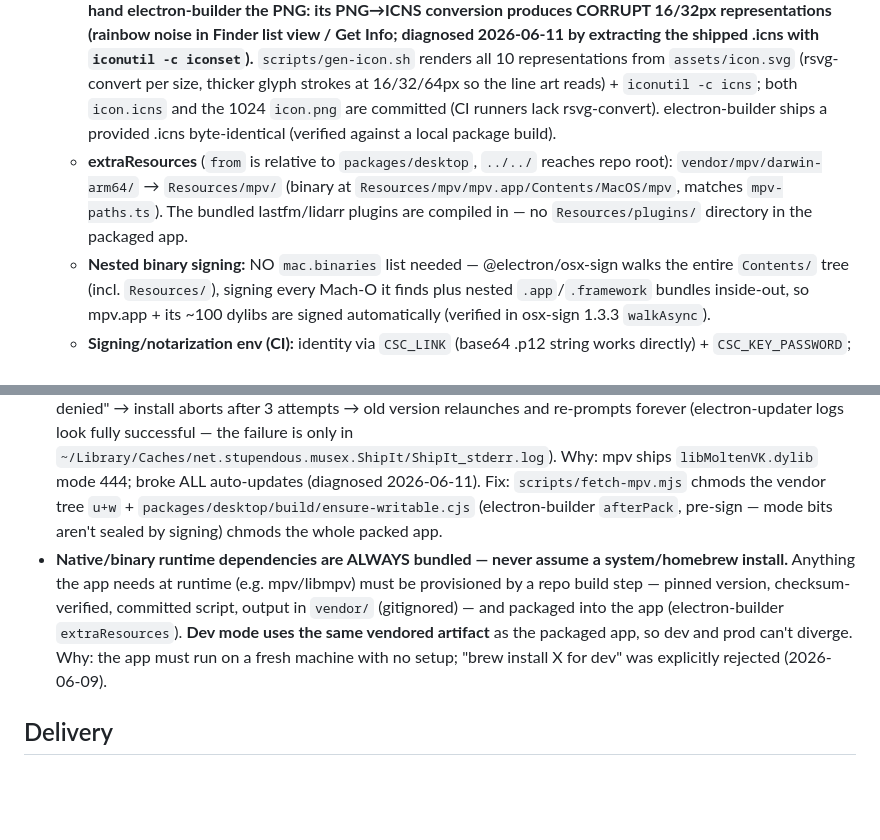
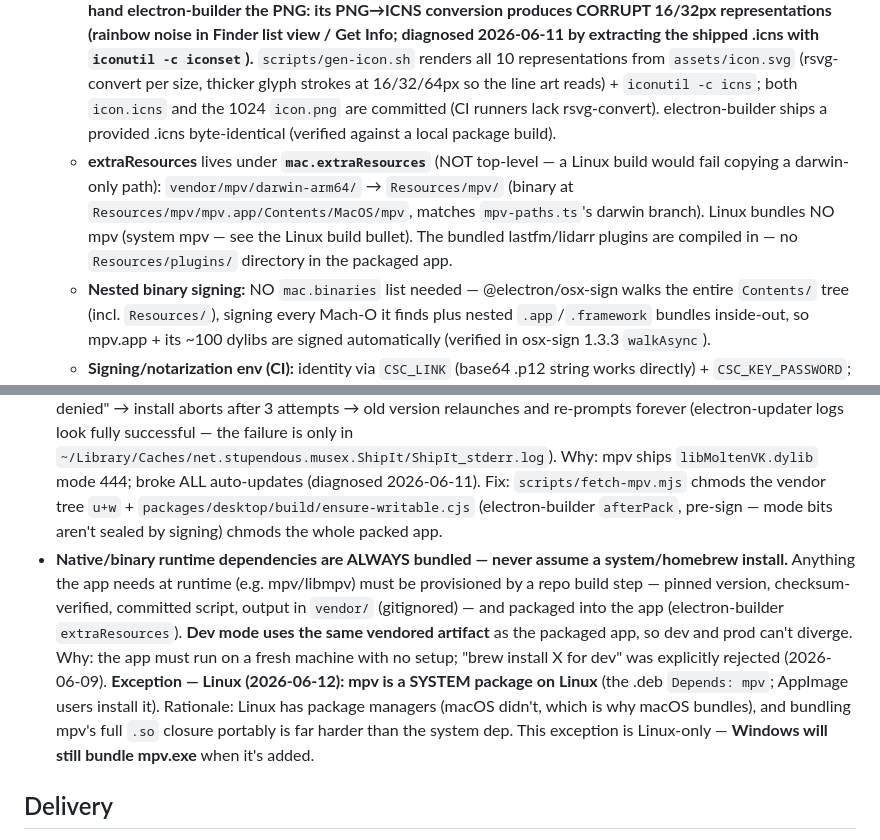
Before and after one commit to matjam/musex, a Markdown page: CLAUDE.md, 2 parts joined by grey strips. GitHub-like rendering; blank space fills up the shorter version.

```diff
--- a/CLAUDE.md
+++ b/CLAUDE.md
@@ -49,7 +49,7 @@ Verified 2026-06-08:
 - **Packaging + release (implemented 2026-06-10; verified against installed app-builder-lib 26.15.2 source + release-please docs):**
   - **pnpm layout:** global `nodeLinker: hoisted` in `pnpm-workspace.yaml` (chosen over a surgical `public-hoist-pattern` — simplest reliable; electron-builder collects the app's production deps from a flat `node_modules`). Reminder: pnpm reads this from `pnpm-workspace.yaml` ONLY (silently ignored in `.npmrc`).
   - **electron-builder config:** `packages/desktop/electron-builder.yml`. appId `net.stupendous.musex`, mac dmg arm64 only, `directories.output: release` (gitignored), `files: ["out/**/*"]`, `hardenedRuntime: true`, `gatekeeperAssess: false`, `notarize: true`, entitlements `packages/desktop/build/entitlements.mac.plist` (allow-jit + allow-unsigned-executable-memory + disable-library-validation — same set as electron-builder's built-in template; disable-library-validation also lets mpv load its dylibs). **App icon: `mac.icon` MUST point at the committed pre-built `build/icon.icns` — NEVER hand electron-builder the PNG: its PNG→ICNS conversion produces CORRUPT 16/32px representations (rainbow noise in Finder list view / Get Info; diagnosed 2026-06-11 by extracting the shipped .icns with `iconutil -c iconset`).** `scripts/gen-icon.sh` renders all 10 representations from `assets/icon.svg` (rsvg-convert per size, thicker glyph strokes at 16/32/64px so the line art reads) + `iconutil -c icns`; both `icon.icns` and the 1024 `icon.png` are committed (CI runners lack rsvg-convert). electron-builder ships a provided .icns byte-identical (verified against a local package build).
-  - **extraResources** (`from` is relative to `packages/desktop`, `../../` reaches repo root): `vendor/mpv/darwin-arm64/` → `Resources/mpv/` (binary at `Resources/mpv/mpv.app/Contents/MacOS/mpv`, matches `mpv-paths.ts`). The bundled lastfm/lidarr plugins are compiled in — no `Resources/plugins/` directory in the packaged app.
+  - **extraResources** lives under **`mac.extraResources`** (NOT top-level — a Linux build would fail copying a darwin-only path): `vendor/mpv/darwin-arm64/` → `Resources/mpv/` (binary at `Resources/mpv/mpv.app/Contents/MacOS/mpv`, matches `mpv-paths.ts`'s darwin branch). Linux bundles NO mpv (system mpv — see the Linux build bullet). The bundled lastfm/lidarr plugins are compiled in — no `Resources/plugins/` directory in the packaged app.
   - **Nested binary signing:** NO `mac.binaries` list needed — @electron/osx-sign walks the entire `Contents/` tree (incl. `Resources/`), signing every Mach-O it finds plus nested `.app`/`.framework` bundles inside-out, so mpv.app + its ~100 dylibs are signed automatically (verified in osx-sign 1.3.3 `walkAsync`).
   - **Signing/notarization env (CI):** identity via `CSC_LINK` (base64 .p12 string works directly) + `CSC_KEY_PASSWORD`; notarization via `APPLE_ID` + `APPLE_APP_SPECIFIC_PASSWORD` + `APPLE_TEAM_ID` (verified in `MacTargetHelper.getNotarizeOptions`). @electron/notarize notarizes AND **staples the .app** before the dmg is built — no manual `stapler` step; the dmg itself is signed but not separately notarized (standard electron-builder flow; Gatekeeper accepts the stapled app inside). **Repo secret names (shared with matjam/headroom):** `DEVELOPER_ID_P12`→CSC_LINK, `DEVELOPER_ID_PASSWORD`→CSC_KEY_PASSWORD, `APPLE_ID`, `APPLE_ID_PASSWORD`→APPLE_APP_SPECIFIC_PASSWORD, `APPLE_TEAM_ID`.
   - **Local unsigned build:** `CSC_IDENTITY_AUTO_DISCOVERY=false pnpm --filter @musex/desktop run package` (run `pnpm vendor` first; no `build:plugins` — the bundled plugins are compiled in statically).
@@ -78,7 +80,7 @@ Verified 2026-06-08:
 - **Icons: always `lucide-react` (the project icon package). No emoji in the UI** — transport controls, nav, buttons, etc. all use lucide icons for a consistent look. If a spec/mockup shows an emoji glyph it's shorthand; implement it with the matching lucide icon.
 - **License/attribution (2026-06-10): repo is MIT (LICENSE + README).** The About window (app menu → About musex; renderer `AboutModal`, opened via `navigateTo {view:"about"}`, works signed-out) shows version + a scrollable attribution list from `packages/desktop/src/renderer/src/generated/licenses.json` — COMMITTED + biome-excluded (`!**/generated/**`), regenerate with `pnpm gen:licenses` **whenever runtime dependencies change** (`scripts/generate-licenses.mjs`: pnpm licenses -P + manual react/react-dom/electron/mpv entries; lazy `import()` keeps the 84KB out of the startup bundle). Renderer gets the app version via vite `define` `__APP_VERSION__` (declared in `vite-env.d.ts`). mpv ships GPL-2.0-or-later as a separate binary — keep its source attribution in README + About if anything about its bundling changes.
 - **Every file in the packaged app MUST be owner-writable (auto-update breaks otherwise).** Squirrel.Mac's ShipIt strips quarantine xattrs from EVERY file of an update, which needs owner-write; ONE read-only file → "Permission denied" → install aborts after 3 attempts → old version relaunches and re-prompts forever (electron-updater logs look fully successful — the failure is only in `~/Library/Caches/net.stupendous.musex.ShipIt/ShipIt_stderr.log`). Why: mpv ships `libMoltenVK.dylib` mode 444; broke ALL auto-updates (diagnosed 2026-06-11). Fix: `scripts/fetch-mpv.mjs` chmods the vendor tree `u+w` + `packages/desktop/build/ensure-writable.cjs` (electron-builder `afterPack`, pre-sign — mode bits aren't sealed by signing) chmods the whole packed app.
-- **Native/binary runtime dependencies are ALWAYS bundled — never assume a system/homebrew install.** Anything the app needs at runtime (e.g. mpv/libmpv) must be provisioned by a repo build step — pinned version, checksum-verified, committed script, output in `vendor/` (gitignored) — and packaged into the app (electron-builder `extraResources`). **Dev mode uses the same vendored artifact** as the packaged app, so dev and prod can't diverge. Why: the app must run on a fresh machine with no setup; "brew install X for dev" was explicitly rejected (2026-06-09).
+- **Native/binary runtime dependencies are ALWAYS bundled — never assume a system/homebrew install.** Anything the app needs at runtime (e.g. mpv/libmpv) must be provisioned by a repo build step — pinned version, checksum-verified, committed script, output in `vendor/` (gitignored) — and packaged into the app (electron-builder `extraResources`). **Dev mode uses the same vendored artifact** as the packaged app, so dev and prod can't diverge. Why: the app must run on a fresh machine with no setup; "brew install X for dev" was explicitly rejected (2026-06-09). **Exception — Linux (2026-06-12): mpv is a SYSTEM package on Linux** (the .deb `Depends: mpv`; AppImage users install it). Rationale: Linux has package managers (macOS didn't, which is why macOS bundles), and bundling mpv's full `.so` closure portably is far harder than the system dep. This exception is Linux-only — **Windows will still bundle mpv.exe** when it's added.
 
 ## Delivery
 
```
Also changed, not shown: other parts of CLAUDE.md (+3 -1 lines), README.md (+10 -4 lines).
